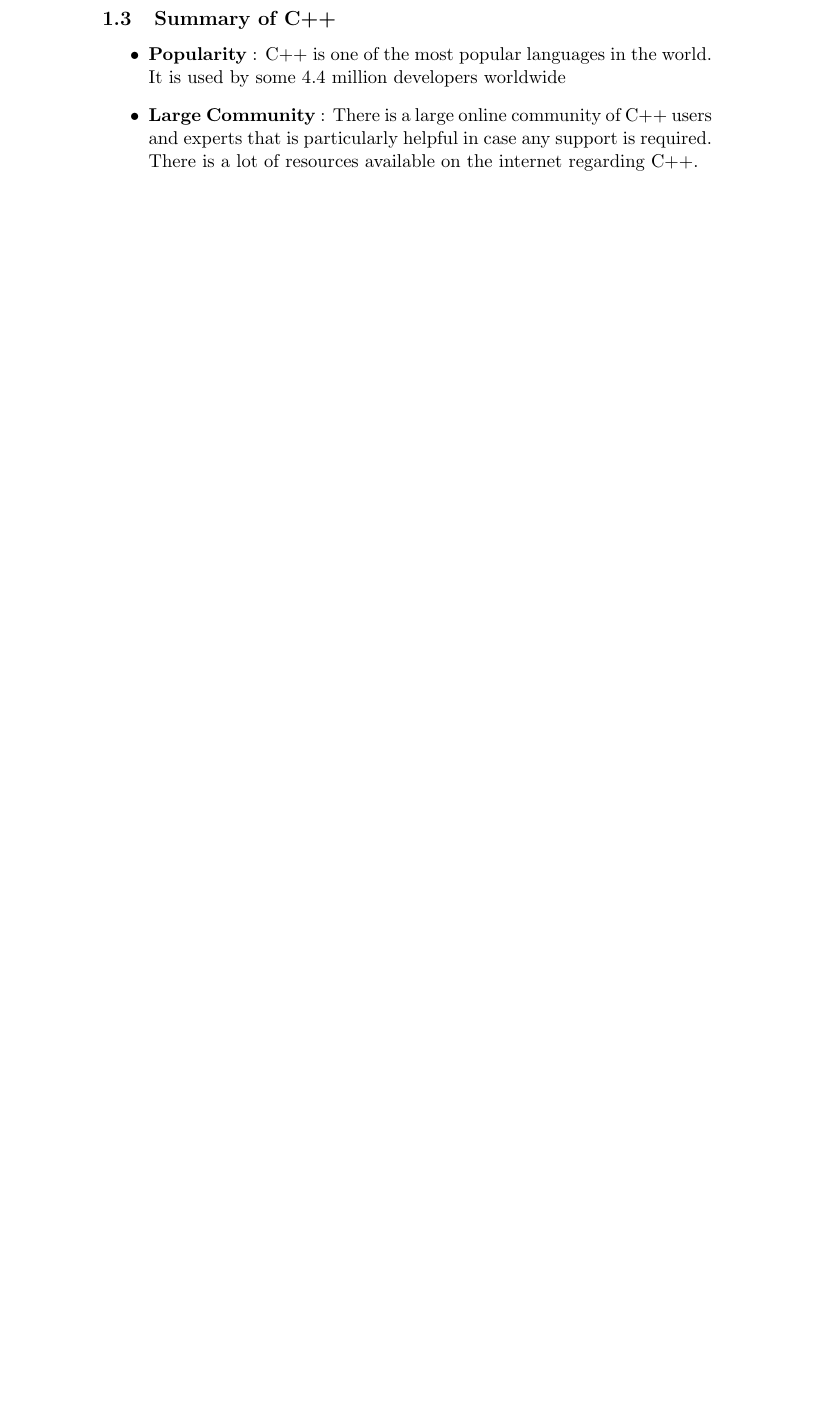
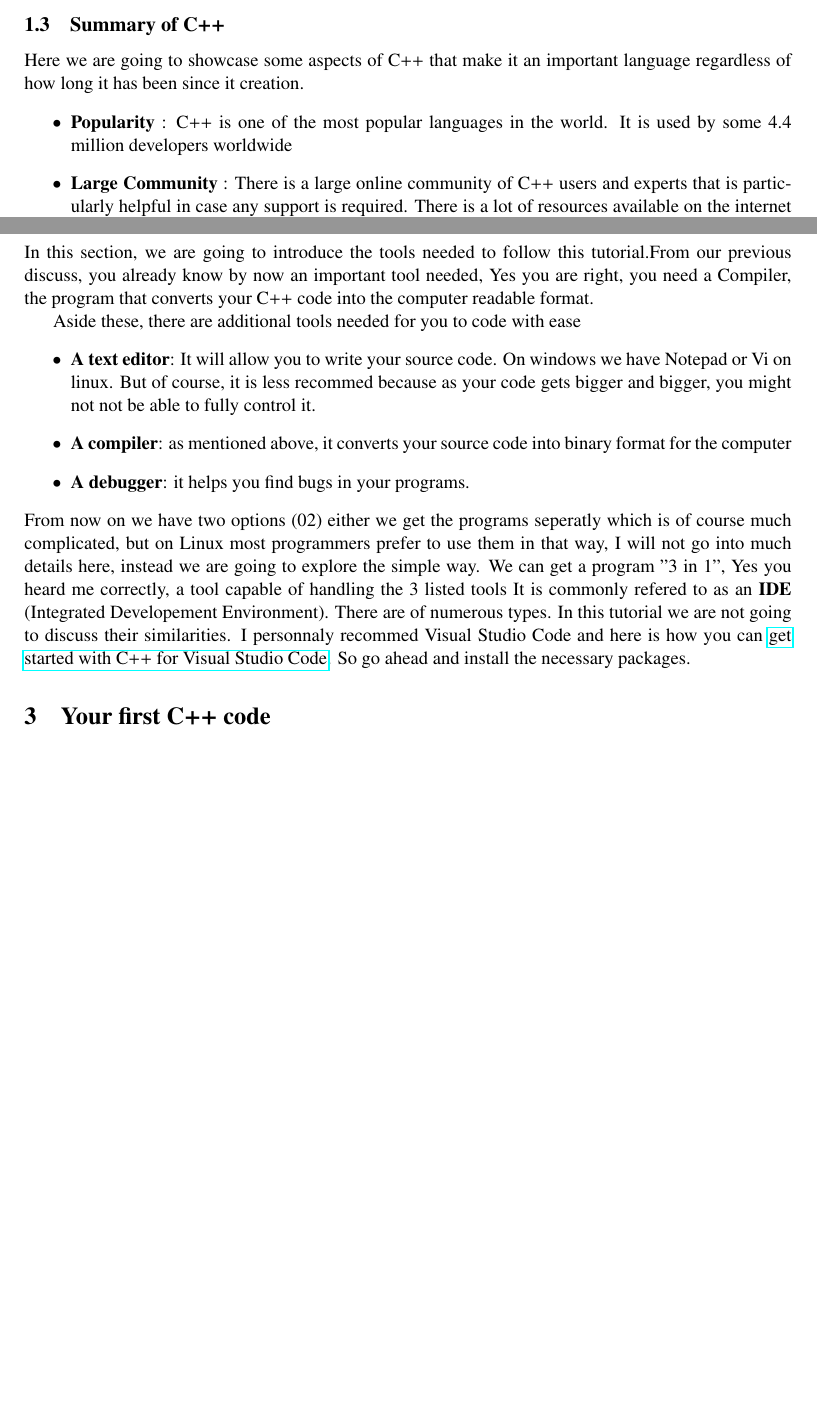
Before and after one commit to franck-armand/Cplusplus-tutorial, a LaTeX document (Tutorial.tex): part of page 5 of 6 before the commit and two parts of pages 4 and 6 of 6 after it, the two joined at a grey line, cut so that both start at the same text, the shorter picture padded with empty space. Compiled offline with pdfLaTeX.

Commit message:
updated output

```diff
--- a/Tutorial.tex
+++ b/Tutorial.tex
@@ -1,5 +1,8 @@
 \documentclass[11pt, a4paper]{article}
 %\DeclareUnicodeCharacter{200A}{!!!FIX ME!!!}
+
+\usepackage[margin=1in]{geometry}
+\usepackage{txfonts}
 \usepackage{blindtext}
 \usepackage{listings}
 \usepackage{hyperref}
@@ -112,7 +117,8 @@ speed and power, that makes it an essential language.
-    \label{fig:Programming Language by level}
-    \end{figure}
+
 
 \subsection{Summary of C++}
+Here we are going to showcase some aspects of C++ that make it an important language regardless of
+how long it has been since it creation.
 \begin{itemize}
     \item \textbf{Popularity} : C++ is one of the most popular
     languages in the world. It is used by some 4.4 million developers worldwide
@@ -163,12 +170,33 @@ int main()
 
+\section{Environment setup}
+In this section, we are going to introduce the tools needed to follow
+this tutorial.From our previous discuss, you already know by now an important
+tool needed, Yes you are right, you need a Compiler, the program that
+converts your C++ code into the computer readable format.
 
+Aside these, there are additional tools needed for you to code with ease
+\begin{itemize}
+    \item \textbf{A text editor}: It will allow you to write your source
+    code. On windows we have Notepad or Vi on linux. But of course, it is
+    less recommed because as your code gets bigger and bigger, you might not
+    not be  able to fully control it.
+    \item \textbf{A compiler}: as mentioned above, it converts your source code into
+    binary format for the computer
+    \item \textbf{A debugger}: it helps you find bugs in your programs.
+\end{itemize}
+From now on we have two options (02) either we get the programs seperatly
+which is of course much complicated, but on Linux most programmers prefer
+to use them in that way, I will not go into much details here, instead we
+are going to explore the simple way. We can get a program "3 in 1",
+Yes you heard me correctly, a tool capable of handling the 3 listed tools
+It is commonly refered to as an \textbf{IDE} (Integrated Developement Environment).
+There are of numerous types. In this tutorial we are not going to discuss
+their similarities. I personnaly recommed Visual Studio Code and here is
+how you can \href{https://code.visualstudio.com/docs/languages/cpp}
+{get started with C++ for Visual Studio Code}. So go ahead and install the
+necessary packages.
 
-
-
-
-
-
-
+\section{Your first C++ code}
 
 
 
```
Also changed, not shown: Tutorial.pdf, Tutorial.tex (15 more changed lines).
